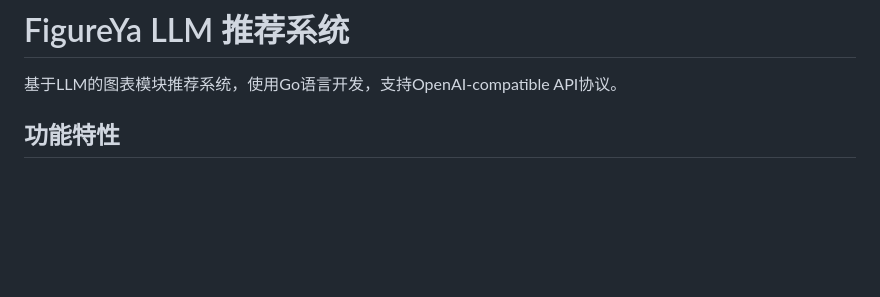
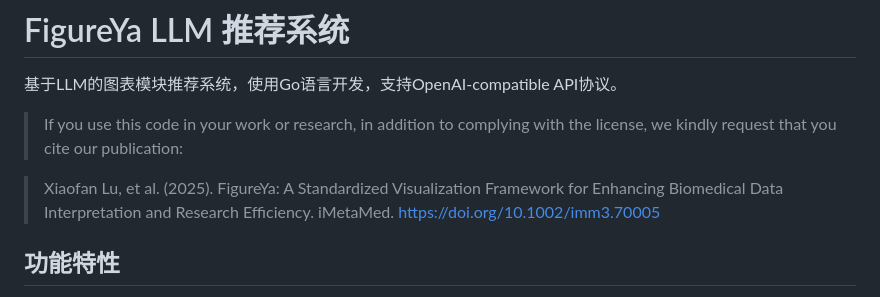
Before and after one commit to xuzhougeng/FigureYaLLM, a Markdown page: README.md, the part around the change. GitHub-like rendering; blank space fills up the shorter version.

```diff
--- a/README.md
+++ b/README.md
@@ -1,6 +1,12 @@
 # FigureYa LLM 推荐系统
 
 基于LLM的图表模块推荐系统，使用Go语言开发，支持OpenAI-compatible API协议。
+
+> If you use this code in your work or research, in addition to complying with the license, we kindly request that you cite our publication:
+
+> Xiaofan Lu, et al. (2025). FigureYa: A Standardized Visualization Framework for Enhancing Biomedical Data Interpretation and Research Efficiency. iMetaMed. https://doi.org/10.1002/imm3.70005
+
+
 
 ## 功能特性
 
```
